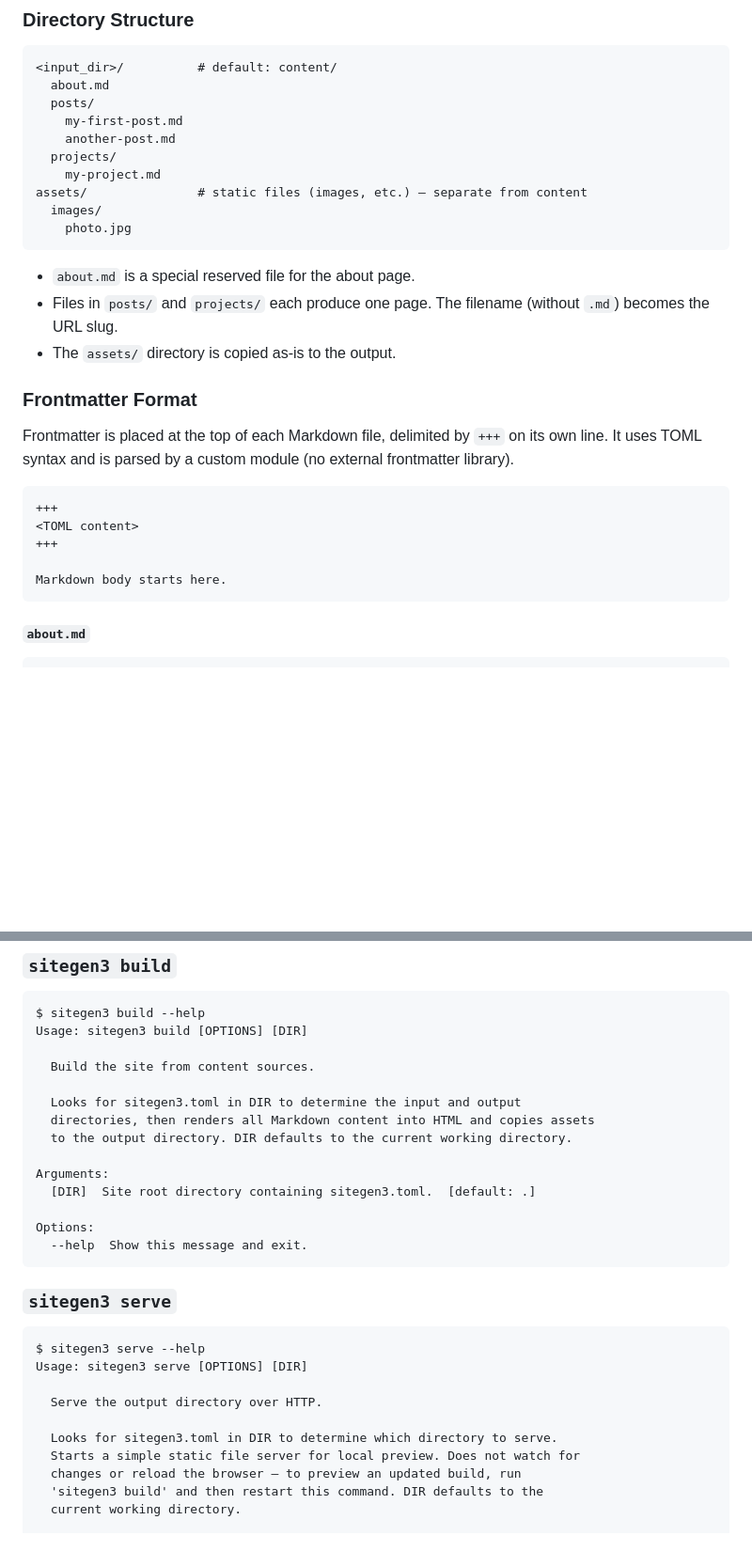
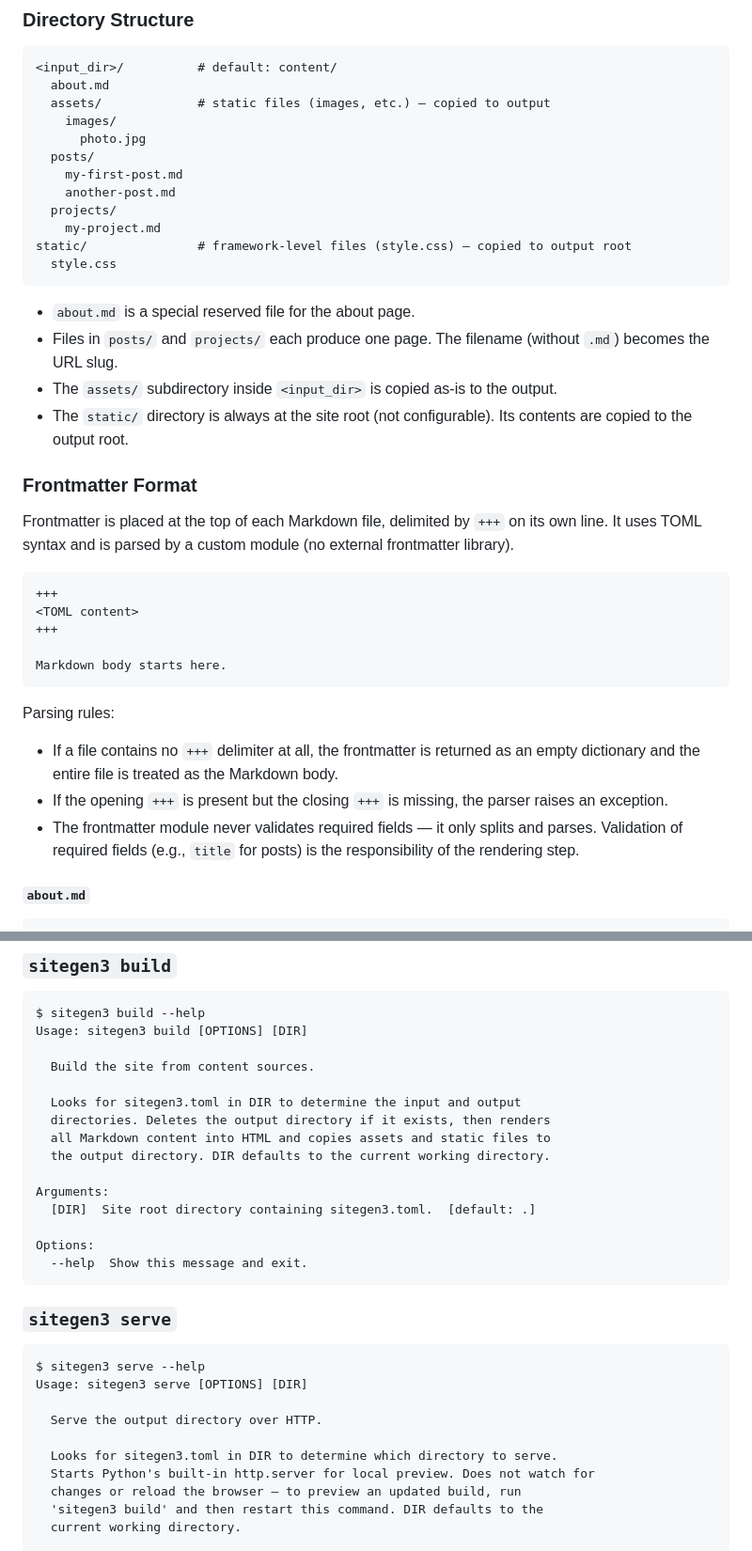
Before and after one commit to santiacq/sitegen3, a Markdown page: docs/SPEC.md, 2 parts joined by grey strips. Shown at 94% size. Drawn GitHub-style; blank space fills up the shorter version.

````diff
--- a/docs/SPEC.md
+++ b/docs/SPEC.md
@@ -31,19 +31,22 @@ The generated site has three sections:
 ```
 <input_dir>/          # default: content/
   about.md
+  assets/             # static files (images, etc.) — copied to output
+    images/
+      photo.jpg
   posts/
     my-first-post.md
     another-post.md
   projects/
     my-project.md
-assets/               # static files (images, etc.) — separate from content
-  images/
-    photo.jpg
+static/               # framework-level files (style.css) — copied to output root
+  style.css
 ```
 
 - `about.md` is a special reserved file for the about page.
 - Files in `posts/` and `projects/` each produce one page. The filename (without `.md`) becomes the URL slug.
-- The `assets/` directory is copied as-is to the output.
+- The `assets/` subdirectory inside `<input_dir>` is copied as-is to the output.
+- The `static/` directory is always at the site root (not configurable). Its contents are copied to the output root.
 
 ### Frontmatter Format
 
@@ -56,6 +59,12 @@ Frontmatter is placed at the top of each Markdown file, delimited by `+++` on it
 
 Markdown body starts here.
 ```
+
+Parsing rules:
+
+- If a file contains no `+++` delimiter at all, the frontmatter is returned as an empty dictionary and the entire file is treated as the Markdown body.
+- If the opening `+++` is present but the closing `+++` is missing, the parser raises an exception.
+- The frontmatter module never validates required fields — it only splits and parses. Validation of required fields (e.g., `title` for posts) is the responsibility of the rendering step.
 
 #### `about.md`
 
@@ -191,8 +202,9 @@ Usage: sitegen3 build [OPTIONS] [DIR]
   Build the site from content sources.
 
   Looks for sitegen3.toml in DIR to determine the input and output
-  directories, then renders all Markdown content into HTML and copies assets
-  to the output directory. DIR defaults to the current working directory.
+  directories. Deletes the output directory if it exists, then renders
+  all Markdown content into HTML and copies assets and static files to
+  the output directory. DIR defaults to the current working directory.
 
 Arguments:
   [DIR]  Site root directory containing sitegen3.toml.  [default: .]
@@ -210,7 +222,7 @@ Usage: sitegen3 serve [OPTIONS] [DIR]
   Serve the output directory over HTTP.
 
   Looks for sitegen3.toml in DIR to determine which directory to serve.
-  Starts a simple static file server for local preview. Does not watch for
+  Starts Python's built-in http.server for local preview. Does not watch for
   changes or reload the browser — to preview an updated build, run
   'sitegen3 build' and then restart this command. DIR defaults to the
   current working directory.
````
Also changed, not shown: other parts of docs/SPEC.md (+39 -10 lines).
